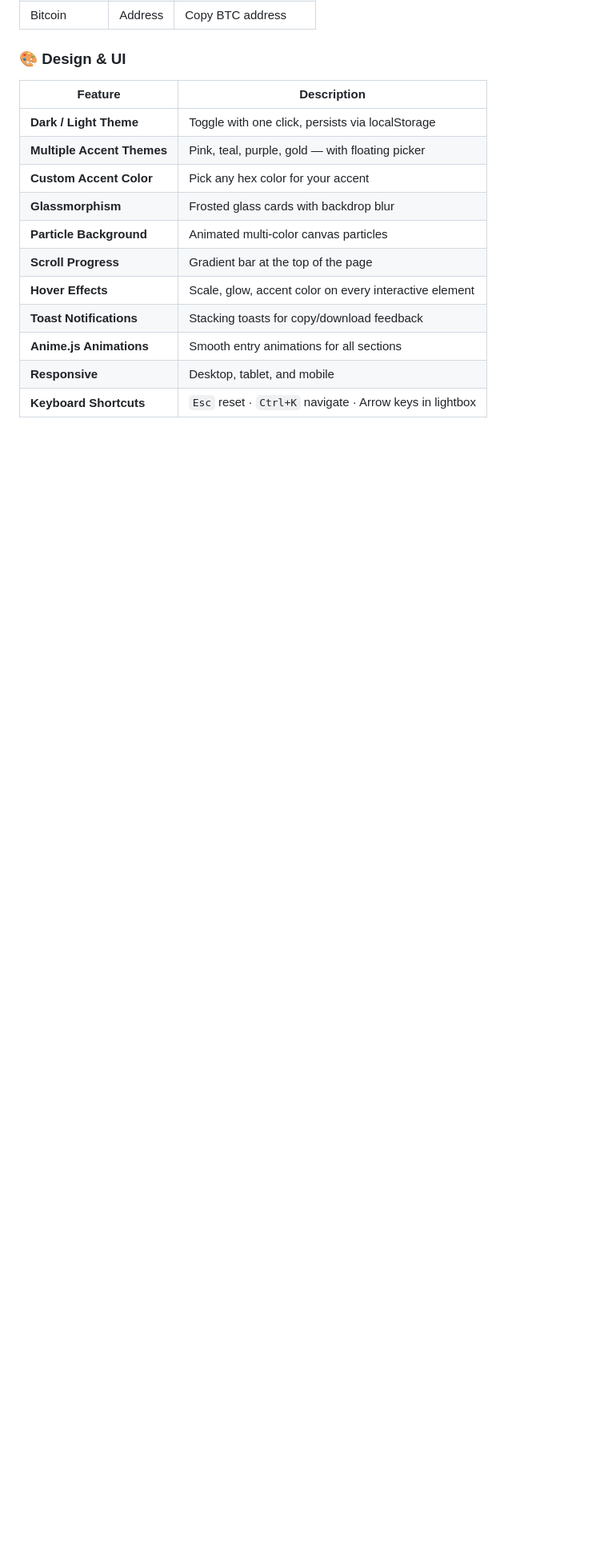
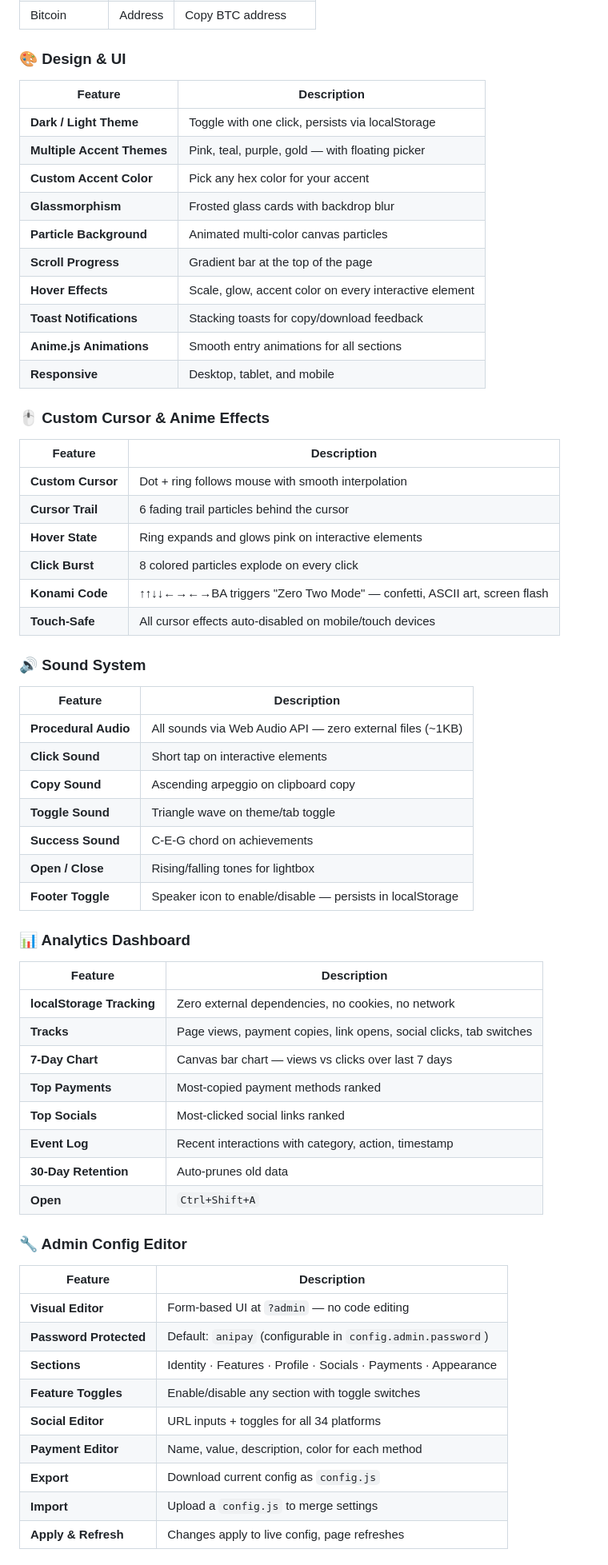
Before and after one commit to Shineii86/AniPay, a Markdown page: README.md, the part around one of its changes. Shown at 80% size. Rendered like a GitHub page; folded sections open; blank space fills up the shorter version.

```diff
--- a/README.md
+++ b/README.md
@@ -218,4 +219,54 @@ Each icon shows a **tooltip on hover** and changes to the **platform's brand col
 | **Toast Notifications** | Stacking toasts for copy/download feedback |
 | **Anime.js Animations** | Smooth entry animations for all sections |
 | **Responsive** | Desktop, tablet, and mobile |
-| **Keyboard Shortcuts** | `Esc` reset · `Ctrl+K` navigate · Arrow keys in lightbox |
+
+### 🖱️ Custom Cursor & Anime Effects
+
+| Feature | Description |
+|---------|-------------|
+| **Custom Cursor** | Dot + ring follows mouse with smooth interpolation |
+| **Cursor Trail** | 6 fading trail particles behind the cursor |
+| **Hover State** | Ring expands and glows pink on interactive elements |
+| **Click Burst** | 8 colored particles explode on every click |
+| **Konami Code** | ↑↑↓↓←→←→BA triggers "Zero Two Mode" — confetti, ASCII art, screen flash |
+| **Touch-Safe** | All cursor effects auto-disabled on mobile/touch devices |
+
+### 🔊 Sound System
+
+| Feature | Description |
+|---------|-------------|
+| **Procedural Audio** | All sounds via Web Audio API — zero external files (~1KB) |
+| **Click Sound** | Short tap on interactive elements |
+| **Copy Sound** | Ascending arpeggio on clipboard copy |
+| **Toggle Sound** | Triangle wave on theme/tab toggle |
+| **Success Sound** | C-E-G chord on achievements |
+| **Open / Close** | Rising/falling tones for lightbox |
+| **Footer Toggle** | Speaker icon to enable/disable — persists in localStorage |
+
+### 📊 Analytics Dashboard
+
+| Feature | Description |
+|---------|-------------|
+| **localStorage Tracking** | Zero external dependencies, no cookies, no network |
+| **Tracks** | Page views, payment copies, link opens, social clicks, tab switches |
+| **7-Day Chart** | Canvas bar chart — views vs clicks over last 7 days |
+| **Top Payments** | Most-copied payment methods ranked |
+| **Top Socials** | Most-clicked social links ranked |
+| **Event Log** | Recent interactions with category, action, timestamp |
+| **30-Day Retention** | Auto-prunes old data |
+| **Open** | `Ctrl+Shift+A` |
+
+### 🔧 Admin Config Editor
+
+| Feature | Description |
+|---------|-------------|
+| **Visual Editor** | Form-based UI at `?admin` — no code editing |
+| **Password Protected** | Default: `anipay` (configurable in `config.admin.password`) |
+| **Sections** | Identity · Features · Profile · Socials · Payments · Appearance |
+| **Feature Toggles** | Enable/disable any section with toggle switches |
+| **Social Editor** | URL inputs + toggles for all 34 platforms |
+| **Payment Editor** | Name, value, description, color for each method |
+| **Export** | Download current config as `config.js` |
+| **Import** | Upload a `config.js` to merge settings |
+| **Apply & Refresh** | Changes apply to live config, page refreshes |
+
```
Also changed, not shown: other parts of README.md (+48 -7 lines).
